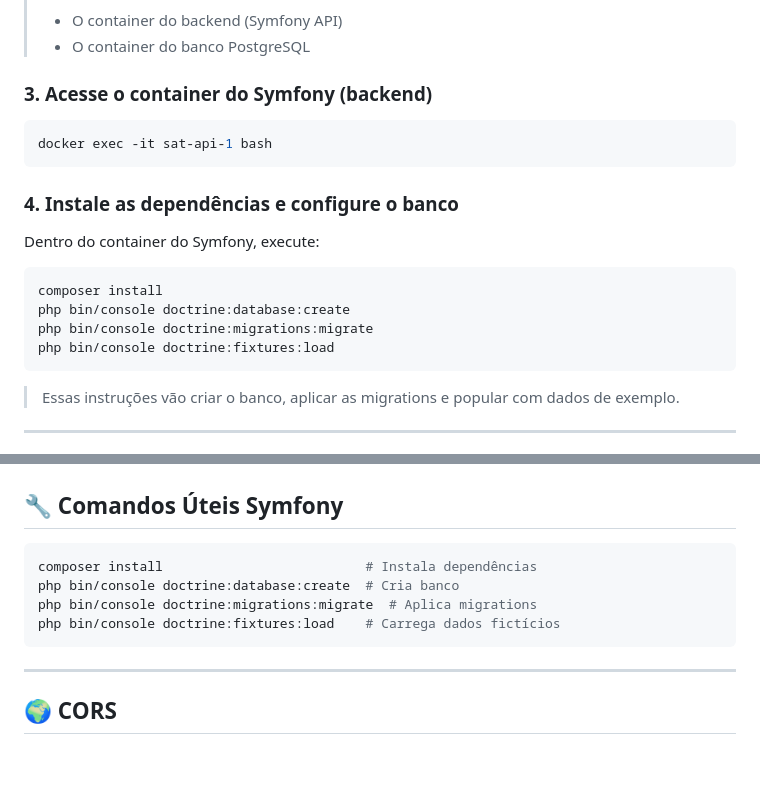
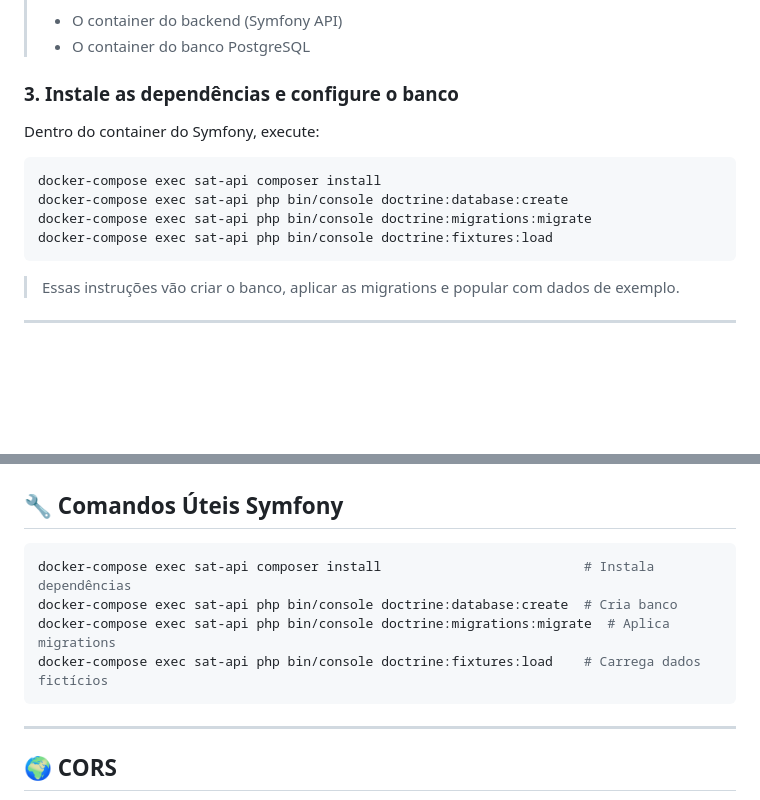
Before and after one commit to Sacullla10/Student-Attendance-Tool, a Markdown page: README.md, 2 parts joined by grey strips. Rendered like a GitHub page; blank space fills up the shorter version.

Commit message:
Updating readme to be easier to copy and paste the commands

````diff
--- a/README.md
+++ b/README.md
@@ -37,21 +37,15 @@ docker-compose up -d --build
 > - O container do backend (Symfony API)
 > - O container do banco PostgreSQL
 
-### 3. Acesse o container do Symfony (backend)
-
-```bash
-docker exec -it sat-api-1 bash
-```
-
-### 4. Instale as dependências e configure o banco
+### 3. Instale as dependências e configure o banco
 
 Dentro do container do Symfony, execute:
 
 ```bash
-composer install
-php bin/console doctrine:database:create
-php bin/console doctrine:migrations:migrate
-php bin/console doctrine:fixtures:load
+docker-compose exec sat-api composer install
+docker-compose exec sat-api php bin/console doctrine:database:create
+docker-compose exec sat-api php bin/console doctrine:migrations:migrate
+docker-compose exec sat-api php bin/console doctrine:fixtures:load
 ```
 
 > Essas instruções vão criar o banco, aplicar as migrations e popular com dados de exemplo.
@@ -99,10 +93,10 @@ DATABASE_URL="pgsql://sat_user:sat_pass@db:5432/sat_database"
 ## 🔧 Comandos Úteis Symfony
 
 ```bash
-composer install                          # Instala dependências
-php bin/console doctrine:database:create  # Cria banco
-php bin/console doctrine:migrations:migrate  # Aplica migrations
-php bin/console doctrine:fixtures:load    # Carrega dados fictícios
+docker-compose exec sat-api composer install                          # Instala dependências
+docker-compose exec sat-api php bin/console doctrine:database:create  # Cria banco
+docker-compose exec sat-api php bin/console doctrine:migrations:migrate  # Aplica migrations
+docker-compose exec sat-api php bin/console doctrine:fixtures:load    # Carrega dados fictícios
 ```
 
 ---
````
